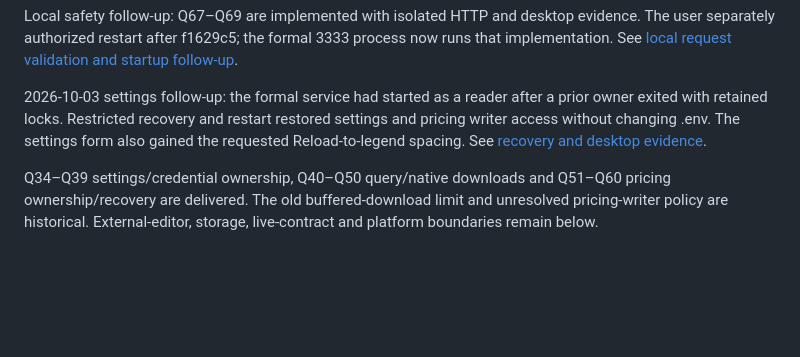
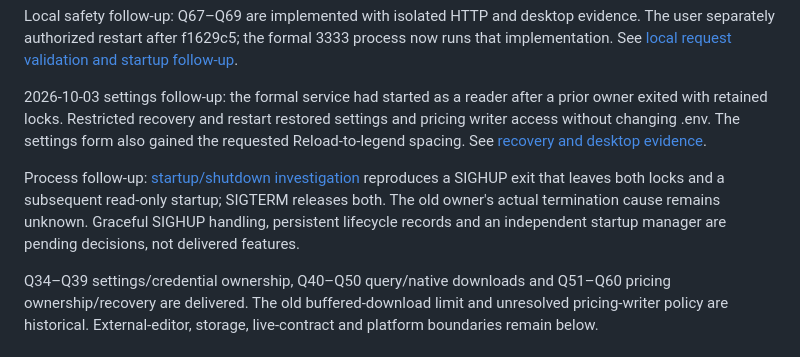
Before and after one commit to ethan-devlab/ai-token-dashboard, a Markdown page: docs/functional-status-inventory.md, the part around the change. Rendered like a GitHub page; blank space fills up the shorter version.

Commit message:
Record process shutdown evidence and remaining lifecycle decisions

```diff
--- a/docs/functional-status-inventory.md
+++ b/docs/functional-status-inventory.md
@@ -7,6 +7,8 @@ Follow-up: 2026-10-02. The month-input and Q61–Q63 implementation added focuse
 Local safety follow-up: Q67–Q69 are implemented with isolated HTTP and desktop evidence. The user separately authorized restart after f1629c5; the formal 3333 process now runs that implementation. See [local request validation and startup follow-up](local-host-origin-validation.md).
 
 2026-10-03 settings follow-up: the formal service had started as a reader after a prior owner exited with retained locks. Restricted recovery and restart restored settings and pricing writer access without changing .env. The settings form also gained the requested Reload-to-legend spacing. See [recovery and desktop evidence](settings-ownership-validation.md#2026-10-03-stale-owner-recovery-and-settings-spacing).
+
+Process follow-up: [startup/shutdown investigation](process-lifecycle-investigation.md) reproduces a SIGHUP exit that leaves both locks and a subsequent read-only startup; SIGTERM releases both. The old owner's actual termination cause remains unknown. Graceful SIGHUP handling, persistent lifecycle records and an independent startup manager are pending decisions, not delivered features.
 
 Q34–Q39 settings/credential ownership, Q40–Q50 query/native downloads and Q51–Q60 pricing ownership/recovery are delivered. The old buffered-download limit and unresolved pricing-writer policy are historical. External-editor, storage, live-contract and platform boundaries remain below.
 
```
Also changed, not shown: docs/process-lifecycle-investigation.md (added, +44 -0 lines).
